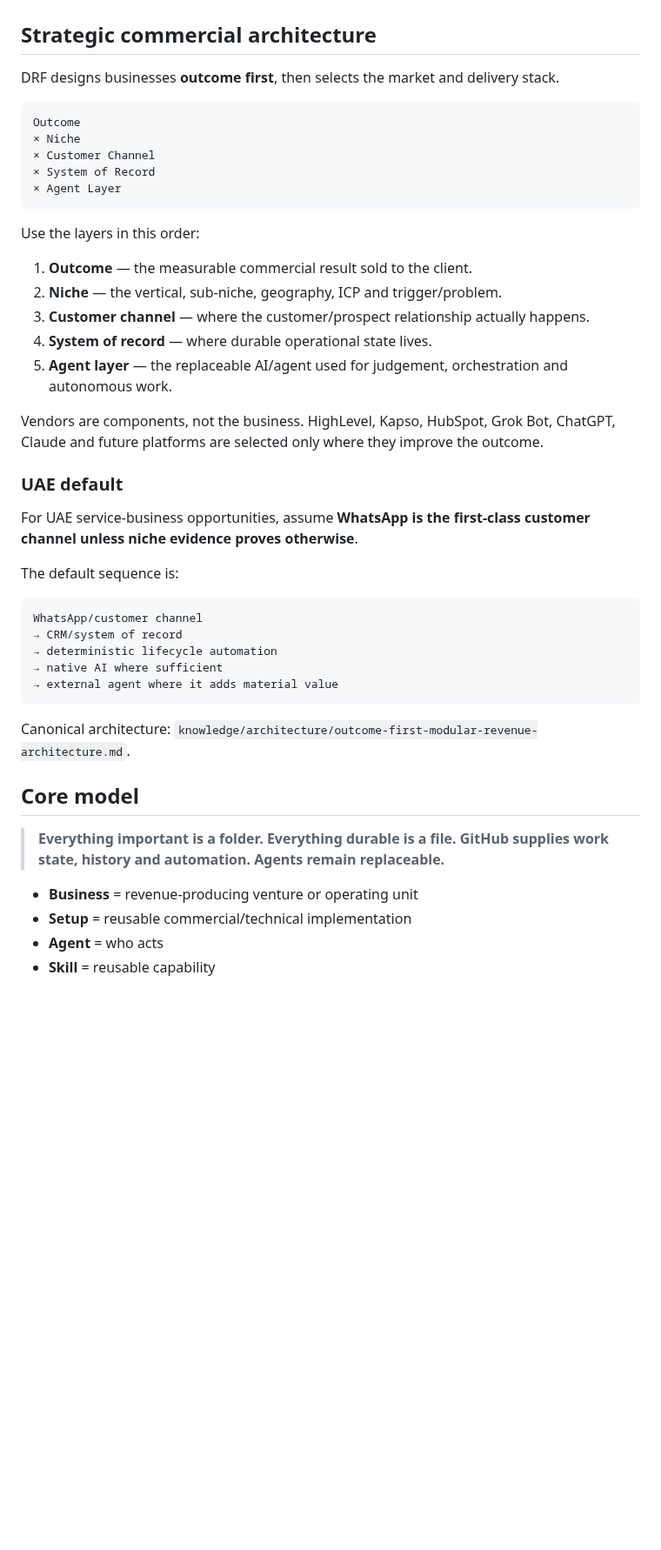
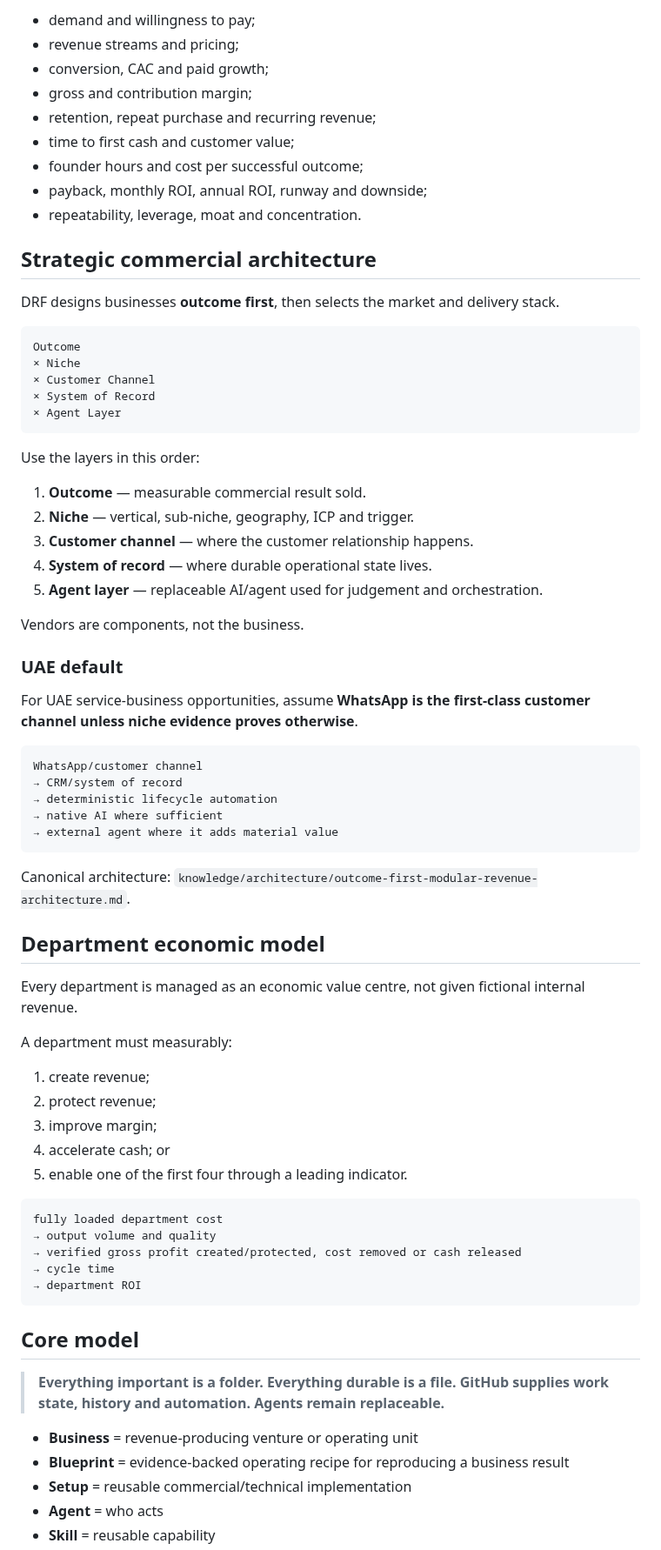
Before and after one commit to david-aicoach/drf, a Markdown page: README.md, the part around one of its changes. Shown at 87% size. Rendered like a GitHub page; blank space fills up the shorter version.

````diff
--- a/README.md
+++ b/README.md
@@ -12,3 +79,12 @@ DRF exists to turn founder intent, existing assets and AI capability into measur
+- demand and willingness to pay;
+- revenue streams and pricing;
+- conversion, CAC and paid growth;
+- gross and contribution margin;
+- retention, repeat purchase and recurring revenue;
+- time to first cash and customer value;
+- founder hours and cost per successful outcome;
+- payback, monthly ROI, annual ROI, runway and downside;
+- repeatability, leverage, moat and concentration.
 
 ## Strategic commercial architecture
 
@@ -24,19 +100,17 @@ Outcome
 
 Use the layers in this order:
 
-1. **Outcome** — the measurable commercial result sold to the client.
-2. **Niche** — the vertical, sub-niche, geography, ICP and trigger/problem.
-3. **Customer channel** — where the customer/prospect relationship actually happens.
+1. **Outcome** — measurable commercial result sold.
+2. **Niche** — vertical, sub-niche, geography, ICP and trigger.
+3. **Customer channel** — where the customer relationship happens.
 4. **System of record** — where durable operational state lives.
-5. **Agent layer** — the replaceable AI/agent used for judgement, orchestration and autonomous work.
+5. **Agent layer** — replaceable AI/agent used for judgement and orchestration.
 
-Vendors are components, not the business. HighLevel, Kapso, HubSpot, Grok Bot, ChatGPT, Claude and future platforms are selected only where they improve the outcome.
+Vendors are components, not the business.
 
 ### UAE default
 
 For UAE service-business opportunities, assume **WhatsApp is the first-class customer channel unless niche evidence proves otherwise**.
-
-The default sequence is:
 
 ```text
 WhatsApp/customer channel
@@ -48,11 +122,32 @@ WhatsApp/customer channel
 
 Canonical architecture: `knowledge/architecture/outcome-first-modular-revenue-architecture.md`.
 
+## Department economic model
+
+Every department is managed as an economic value centre, not given fictional internal revenue.
+
+A department must measurably:
+
+1. create revenue;
+2. protect revenue;
+3. improve margin;
+4. accelerate cash; or
+5. enable one of the first four through a leading indicator.
+
+```text
+fully loaded department cost
+→ output volume and quality
+→ verified gross profit created/protected, cost removed or cash released
+→ cycle time
+→ department ROI
+```
+
 ## Core model
 
 > **Everything important is a folder. Everything durable is a file. GitHub supplies work state, history and automation. Agents remain replaceable.**
 
 - **Business** = revenue-producing venture or operating unit
+- **Blueprint** = evidence-backed operating recipe for reproducing a business result
 - **Setup** = reusable commercial/technical implementation
 - **Agent** = who acts
 - **Skill** = reusable capability
````
Also changed, not shown: other parts of README.md (+83 -14 lines).
